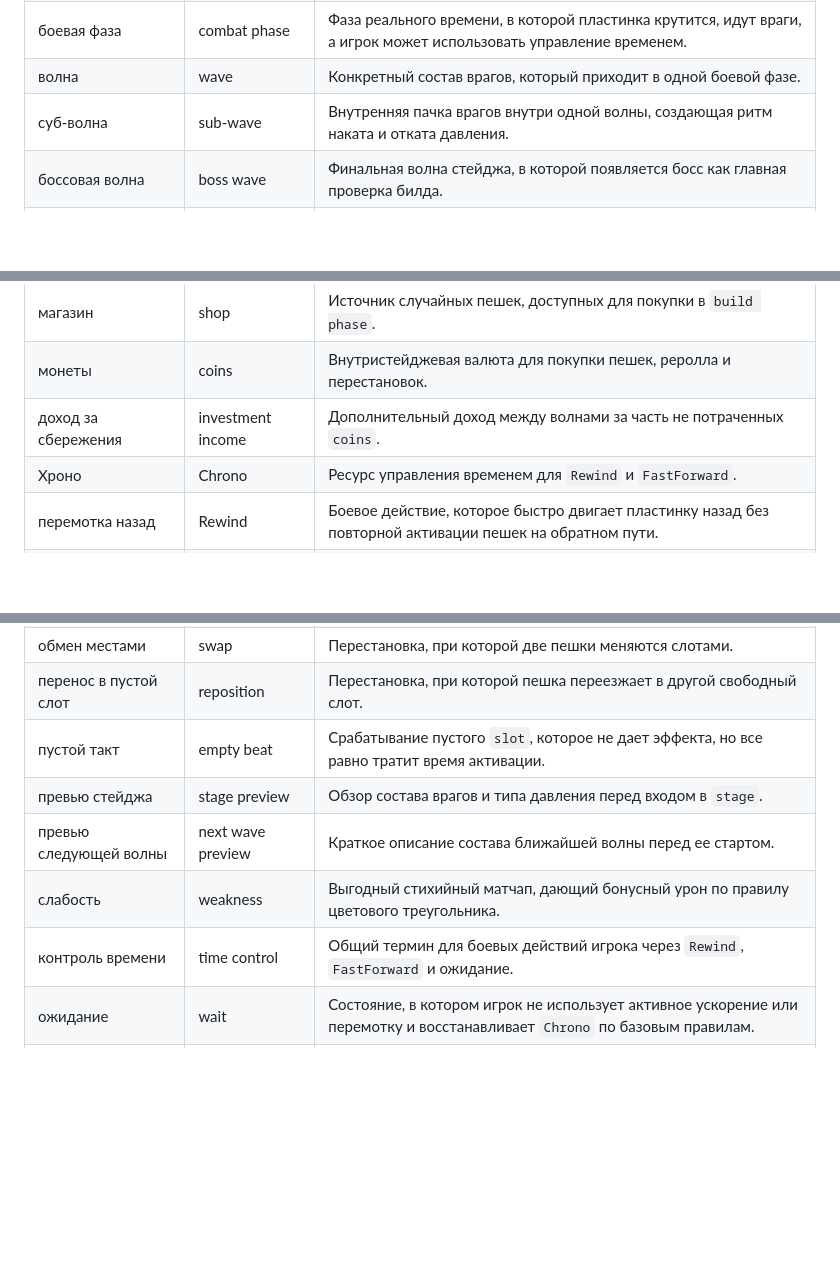
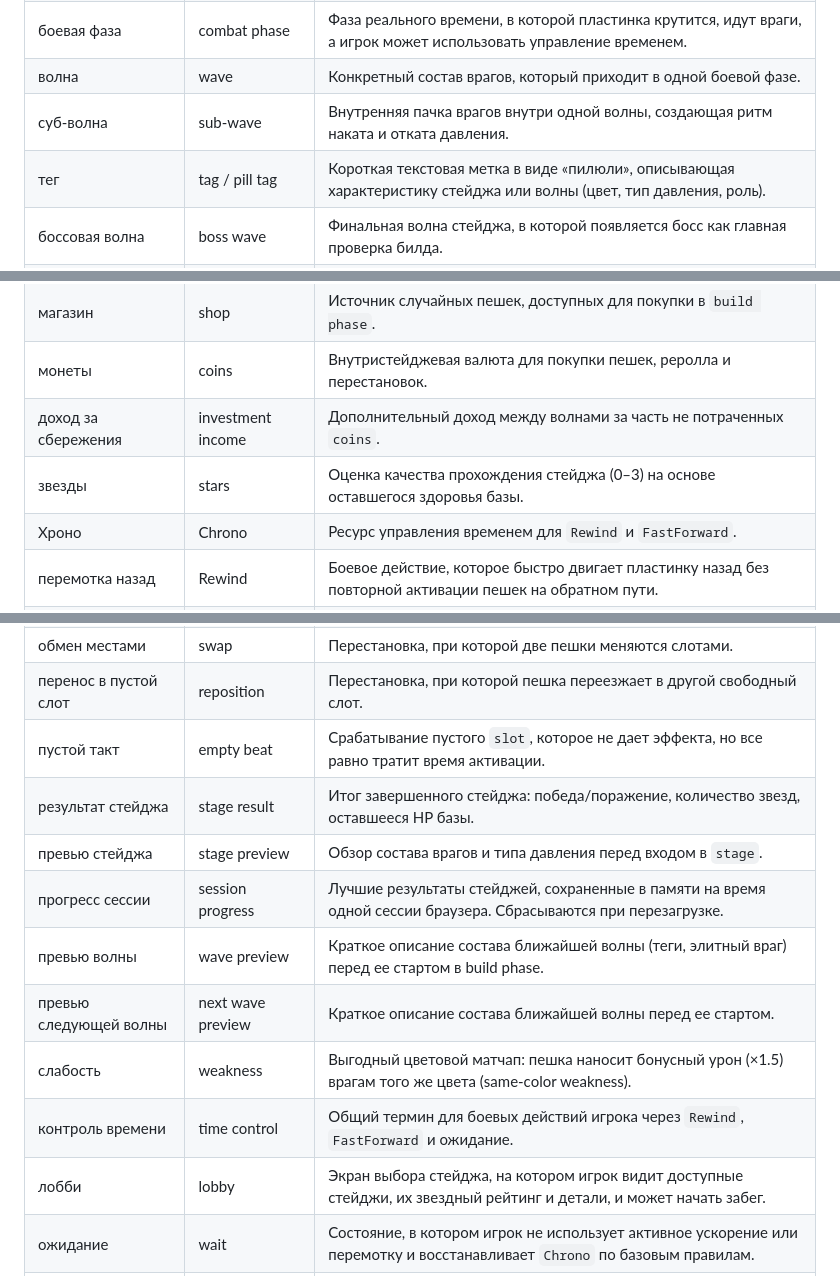
Before and after one commit to alexshibarshin/arcane-rave-phaser, a Markdown page: CONTEXT.md, 3 parts joined by grey strips. GitHub-like rendering; blank space fills up the shorter version.

```diff
--- a/CONTEXT.md
+++ b/CONTEXT.md
@@ -9,6 +9,7 @@
 | боевая фаза | combat phase | Фаза реального времени, в которой пластинка крутится, идут враги, а игрок может использовать управление временем. |
 | волна | wave | Конкретный состав врагов, который приходит в одной боевой фазе. |
 | суб-волна | sub-wave | Внутренняя пачка врагов внутри одной волны, создающая ритм наката и отката давления. |
+| тег | tag / pill tag | Короткая текстовая метка в виде «пилюли», описывающая характеристику стейджа или волны (цвет, тип давления, роль). |
 | боссовая волна | boss wave | Финальная волна стейджа, в которой появляется босс как главная проверка билда. |
 | база | base | Системный термин для объекта защиты игрока. В художественной метафоре это `DJ booth / sound system`. |
 | враг | enemy | Любая вражеская сущность, которая движется к `base` и создает боевое давление. |
@@ -27,6 +28,7 @@
 | магазин | shop | Источник случайных пешек, доступных для покупки в `build phase`. |
 | монеты | coins | Внутристейджевая валюта для покупки пешек, реролла и перестановок. |
 | доход за сбережения | investment income | Дополнительный доход между волнами за часть не потраченных `coins`. |
+| звезды | stars | Оценка качества прохождения стейджа (0–3) на основе оставшегося здоровья базы. |
 | Хроно | Chrono | Ресурс управления временем для `Rewind` и `FastForward`. |
 | перемотка назад | Rewind | Боевое действие, которое быстро двигает пластинку назад без повторной активации пешек на обратном пути. |
 | ускорение вперед | FastForward | Боевое действие, которое ускоряет вращение пластинки вперед и повышает частоту активаций. |
@@ -37,10 +39,14 @@
 | обмен местами | swap | Перестановка, при которой две пешки меняются слотами. |
 | перенос в пустой слот | reposition | Перестановка, при которой пешка переезжает в другой свободный слот. |
 | пустой такт | empty beat | Срабатывание пустого `slot`, которое не дает эффекта, но все равно тратит время активации. |
+| результат стейджа | stage result | Итог завершенного стейджа: победа/поражение, количество звезд, оставшееся HP базы. |
 | превью стейджа | stage preview | Обзор состава врагов и типа давления перед входом в `stage`. |
+| прогресс сессии | session progress | Лучшие результаты стейджей, сохраненные в памяти на время одной сессии браузера. Сбрасываются при перезагрузке. |
+| превью волны | wave preview | Краткое описание состава ближайшей волны (теги, элитный враг) перед ее стартом в build phase. |
 | превью следующей волны | next wave preview | Краткое описание состава ближайшей волны перед ее стартом. |
-| слабость | weakness | Выгодный стихийный матчап, дающий бонусный урон по правилу цветового треугольника. |
+| слабость | weakness | Выгодный цветовой матчап: пешка наносит бонусный урон (×1.5) врагам того же цвета (same-color weakness). |
 | контроль времени | time control | Общий термин для боевых действий игрока через `Rewind`, `FastForward` и ожидание. |
+| лобби | lobby | Экран выбора стейджа, на котором игрок видит доступные стейджи, их звездный рейтинг и детали, и может начать забег. |
 | ожидание | wait | Состояние, в котором игрок не использует активное ускорение или перемотку и восстанавливает `Chrono` по базовым правилам. |
 | диджейский пульт | DJ booth | Художественная трактовка `base` внутри визуальной метафоры игры. |
 | звуковая система | sound system | Альтернативная художественная трактовка `base` внутри той же метафоры. |
```
Also changed, not shown: VISION.md (+29 -7 lines).
